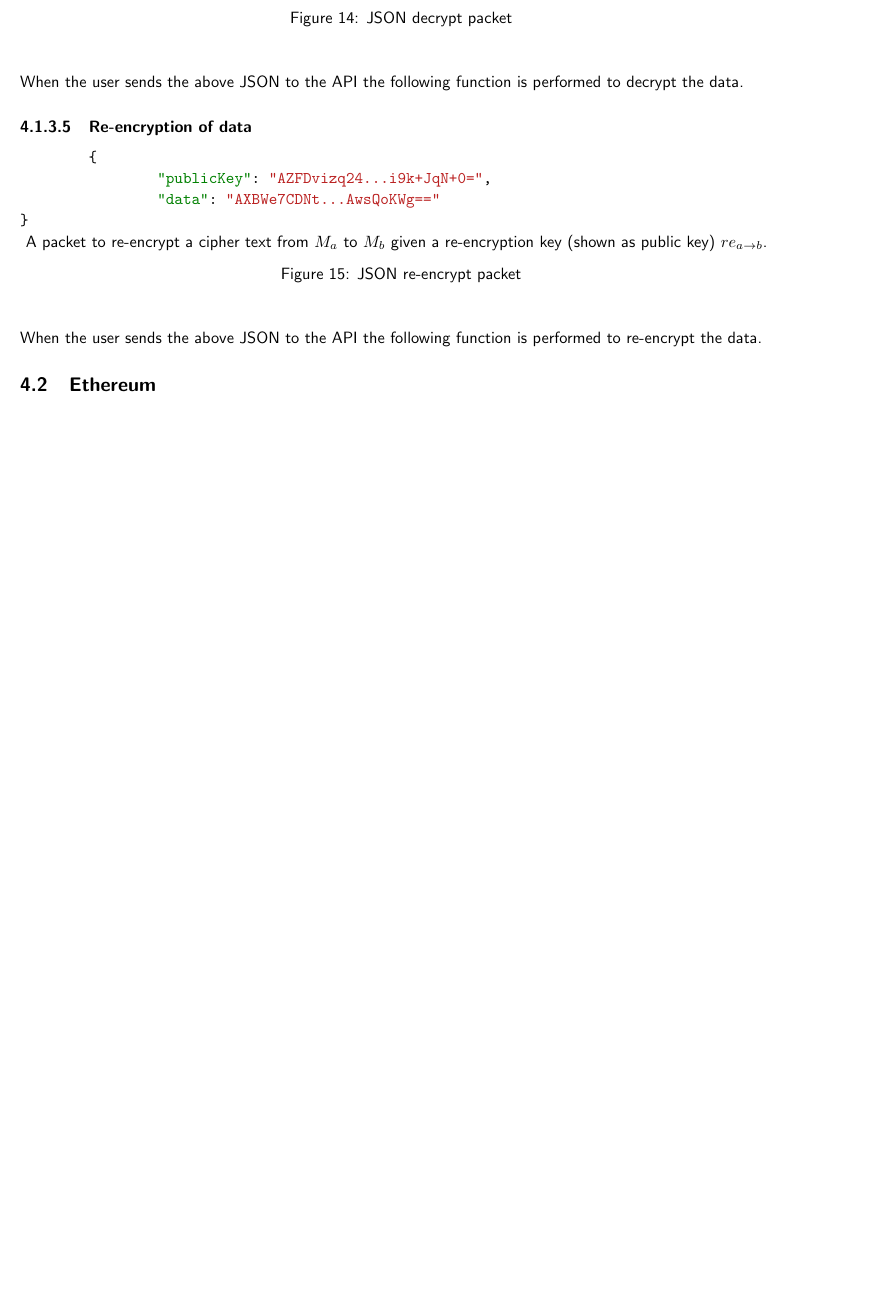
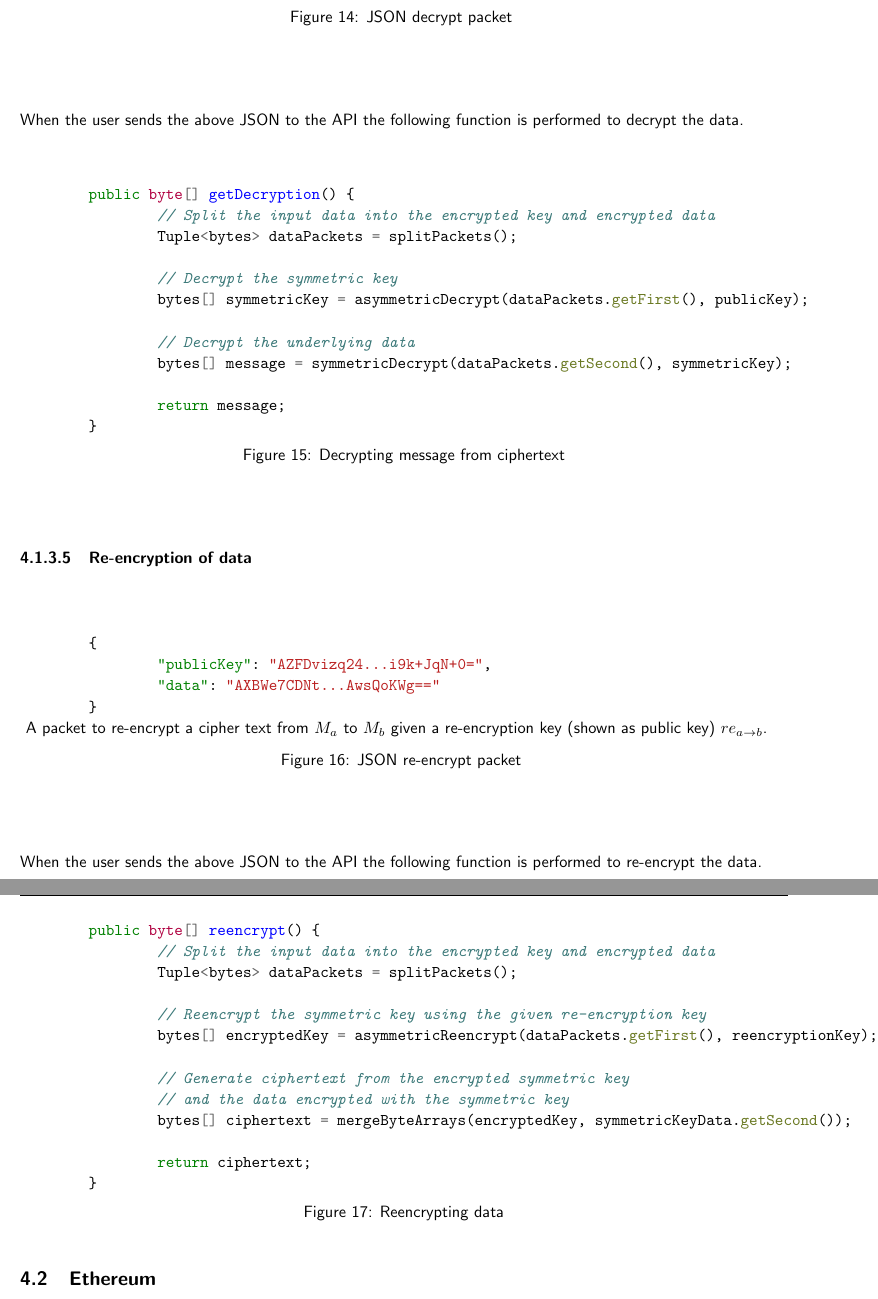
Before and after one commit to FreddieLindsey/private-distributed-data-paper, a LaTeX document (project.tex, which reads code/DecryptData.tex, code/EncryptData.tex, code/ReencryptData.tex): part of page 28 of 32 before the commit and two parts of pages 28 and 29 of 33 after it, the two joined at a grey line, cut so that both start at the same text, the shorter picture padded with empty space. Compiled offline with pdfLaTeX.

Commit message:
Update on Overleaf.

```diff
--- a/code/DecryptData.tex
+++ b/code/DecryptData.tex
@@ -1,21 +1,19 @@
-% \begin{figure}[H]
-%   \centering
-%   \begin{minted}{java}
-% 	public byte[] getEncryption() {
-% 		// Generate a symmetric key and symmetrically encrypt data
-% 		bytes[] symmetricKey = encrypt();
+\begin{figure}[H]
+  \centering
+  \begin{minted}{java}
+	public byte[] getDecryption() {
+		// Split the input data into the encrypted key and encrypted data
+		Tuple<bytes> dataPackets = splitPackets();
 
-% 		// Encrypt the symmetric key
-% 		firstLevelEncrypted = AFGHProxyReEncryption.firstLevelEncryption(
-% 			symmetricKey,
-% 			publicKey,
-% 		);
+		// Decrypt the symmetric key
+		bytes[] symmetricKey = asymmetricDecrypt(dataPackets.getFirst(), publicKey);
 
-% 		// Return the result of concatenating the encrypted symmetric key
-% 		// and the data encrypted with the symmetric key
-% 		return mergeByteArrays(firstLevelEncrypted, symmetricEncryption);
-% 	}
-%   \end{minted}
-%   \caption{Generating encrypted data}
-%   \label{code:encrypt_data}
-% \end{figure}
+		// Decrypt the underlying data
+		bytes[] message = symmetricDecrypt(dataPackets.getSecond(), symmetricKey);
+
+		return message;
+	}
+  \end{minted}
+  \caption{Decrypting message from ciphertext}
+  \label{code:decrypt_data}
+\end{figure}
--- a/code/EncryptData.tex
+++ b/code/EncryptData.tex
@@ -13 +10,2 @@
 
+		// Generate ciphertext from the encrypted symmetric key
@@ -15,5 +12,7 @@
 		// and the data encrypted with the symmetric key
-		return mergeByteArrays(firstLevelEncrypted, symmetricEncryption);
+		bytes[] ciphertext = mergeByteArrays(encryptedKey, symmetricKeyData.getSecond());
+
+		return ciphertext;
 	}
   \end{minted}
   \caption{Generating encrypted data}
--- a/code/ReencryptData.tex
+++ b/code/ReencryptData.tex
@@ -1,21 +1,20 @@
-% \begin{figure}[H]
-%   \centering
-%   \begin{minted}{java}
-% 	public byte[] getEncryption() {
-% 		// Generate a symmetric key and symmetrically encrypt data
-% 		bytes[] symmetricKey = encrypt();
+\begin{figure}[H]
+  \centering
+  \begin{minted}{java}
+	public byte[] reencrypt() {
+		// Split the input data into the encrypted key and encrypted data
+		Tuple<bytes> dataPackets = splitPackets();
 
-% 		// Encrypt the symmetric key
-% 		firstLevelEncrypted = AFGHProxyReEncryption.firstLevelEncryption(
-% 			symmetricKey,
-% 			publicKey,
-% 		);
+		// Reencrypt the symmetric key using the given re-encryption key
+		bytes[] encryptedKey = asymmetricReencrypt(dataPackets.getFirst(), reencryptionKey);
 
-% 		// Return the result of concatenating the encrypted symmetric key
-% 		// and the data encrypted with the symmetric key
-% 		return mergeByteArrays(firstLevelEncrypted, symmetricEncryption);
-% 	}
-%   \end{minted}
-%   \caption{Generating encrypted data}
-%   \label{code:encrypt_data}
-% \end{figure}
+		// Generate ciphertext from the encrypted symmetric key
+		// and the data encrypted with the symmetric key
+		bytes[] ciphertext = mergeByteArrays(encryptedKey, symmetricKeyData.getSecond());
+
+		return ciphertext;
+	}
+  \end{minted}
+  \caption{Reencrypting data}
+  \label{code:reencrypt_data}
+\end{figure}
```
Also changed, not shown: code/ReencryptDataJson.tex (+1 -1 lines), code/EncryptData.tex (10 more changed lines).
